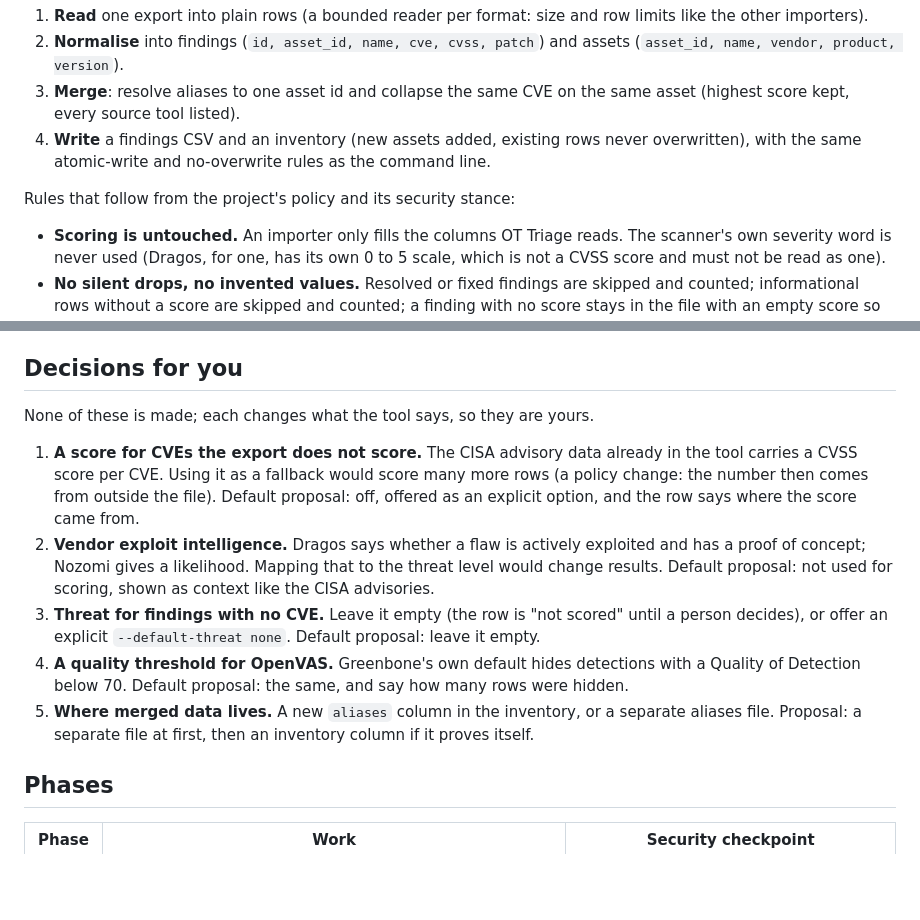
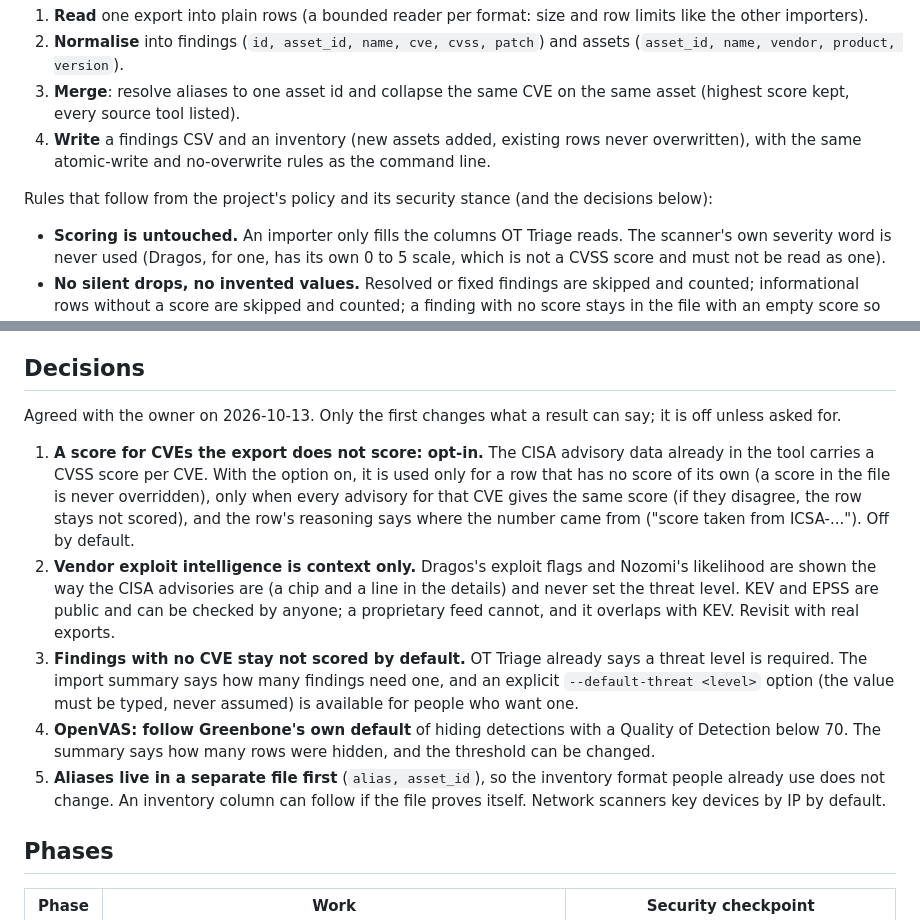
Before and after one commit to okieotsec/ot-triage, a Markdown page: docs/SCANNER_IMPORT.md, 2 parts joined by grey strips. Drawn GitHub-style; blank space fills up the shorter version.

Commit message:
Scanner import plan: record the agreed decisions
Co-Authored-By: Claude Sonnet 5.5 <noreply@anthropic.com>

```diff
--- a/docs/SCANNER_IMPORT.md
+++ b/docs/SCANNER_IMPORT.md
@@ -47,7 +47,7 @@ A pipeline of four small steps, each testable on its own:
 4. **Write** a findings CSV and an inventory (new assets added, existing rows never overwritten), with the same
    atomic-write and no-overwrite rules as the command line.
 
-Rules that follow from the project's policy and its security stance:
+Rules that follow from the project's policy and its security stance (and the decisions below):
 
 * **Scoring is untouched.** An importer only fills the columns OT Triage reads. The scanner's own severity word is
   never used (Dragos, for one, has its own 0 to 5 scale, which is not a CVSS score and must not be read as one).
@@ -92,22 +92,24 @@ These are the real problems; the sample files are built to hit each one.
 9. **Exports change with the product version.** Match columns by name with aliases, report which columns were found,
    and refuse a file that lacks the ones that matter instead of guessing by position.
 
-## Decisions for you
+## Decisions
 
-None of these is made; each changes what the tool says, so they are yours.
+Agreed with the owner on 2026-10-13. Only the first changes what a result can say; it is off unless asked for.
 
-1. **A score for CVEs the export does not score.** The CISA advisory data already in the tool carries a CVSS score per
-   CVE. Using it as a fallback would score many more rows (a policy change: the number then comes from outside the
-   file). Default proposal: off, offered as an explicit option, and the row says where the score came from.
-2. **Vendor exploit intelligence.** Dragos says whether a flaw is actively exploited and has a proof of concept; Nozomi gives
-   a likelihood. Mapping that to the threat level would change results. Default proposal: not used for scoring, shown as
-   context like the CISA advisories.
-3. **Threat for findings with no CVE.** Leave it empty (the row is "not scored" until a person decides), or offer an
-   explicit `--default-threat none`. Default proposal: leave it empty.
-4. **A quality threshold for OpenVAS.** Greenbone's own default hides detections with a Quality of Detection below 70. Default
-   proposal: the same, and say how many rows were hidden.
-5. **Where merged data lives.** A new `aliases` column in the inventory, or a separate aliases file. Proposal: a separate
-   file at first, then an inventory column if it proves itself.
+1. **A score for CVEs the export does not score: opt-in.** The CISA advisory data already in the tool carries a CVSS score
+   per CVE. With the option on, it is used only for a row that has no score of its own (a score in the file is never
+   overridden), only when every advisory for that CVE gives the same score (if they disagree, the row stays not scored),
+   and the row's reasoning says where the number came from ("score taken from ICSA-..."). Off by default.
+2. **Vendor exploit intelligence is context only.** Dragos's exploit flags and Nozomi's likelihood are shown the way the CISA
+   advisories are (a chip and a line in the details) and never set the threat level. KEV and EPSS are public and can be
+   checked by anyone; a proprietary feed cannot, and it overlaps with KEV. Revisit with real exports.
+3. **Findings with no CVE stay not scored by default.** OT Triage already says a threat level is required. The import
+   summary says how many findings need one, and an explicit `--default-threat <level>` option (the value must be typed,
+   never assumed) is available for people who want one.
+4. **OpenVAS: follow Greenbone's own default** of hiding detections with a Quality of Detection below 70. The summary says how
+   many rows were hidden, and the threshold can be changed.
+5. **Aliases live in a separate file first** (`alias, asset_id`), so the inventory format people already use does not
+   change. An inventory column can follow if the file proves itself. Network scanners key devices by IP by default.
 
 ## Phases
 
```
